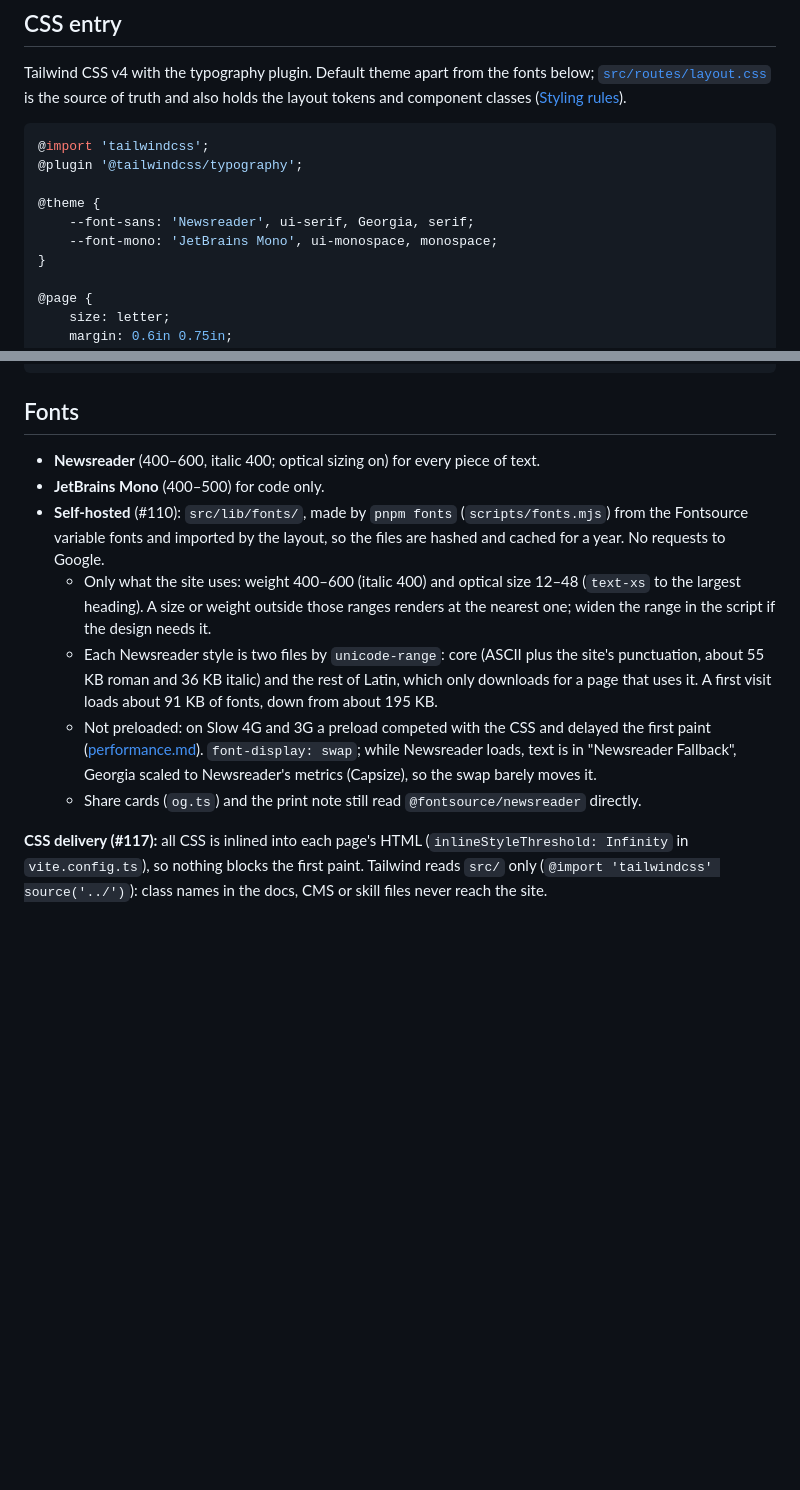
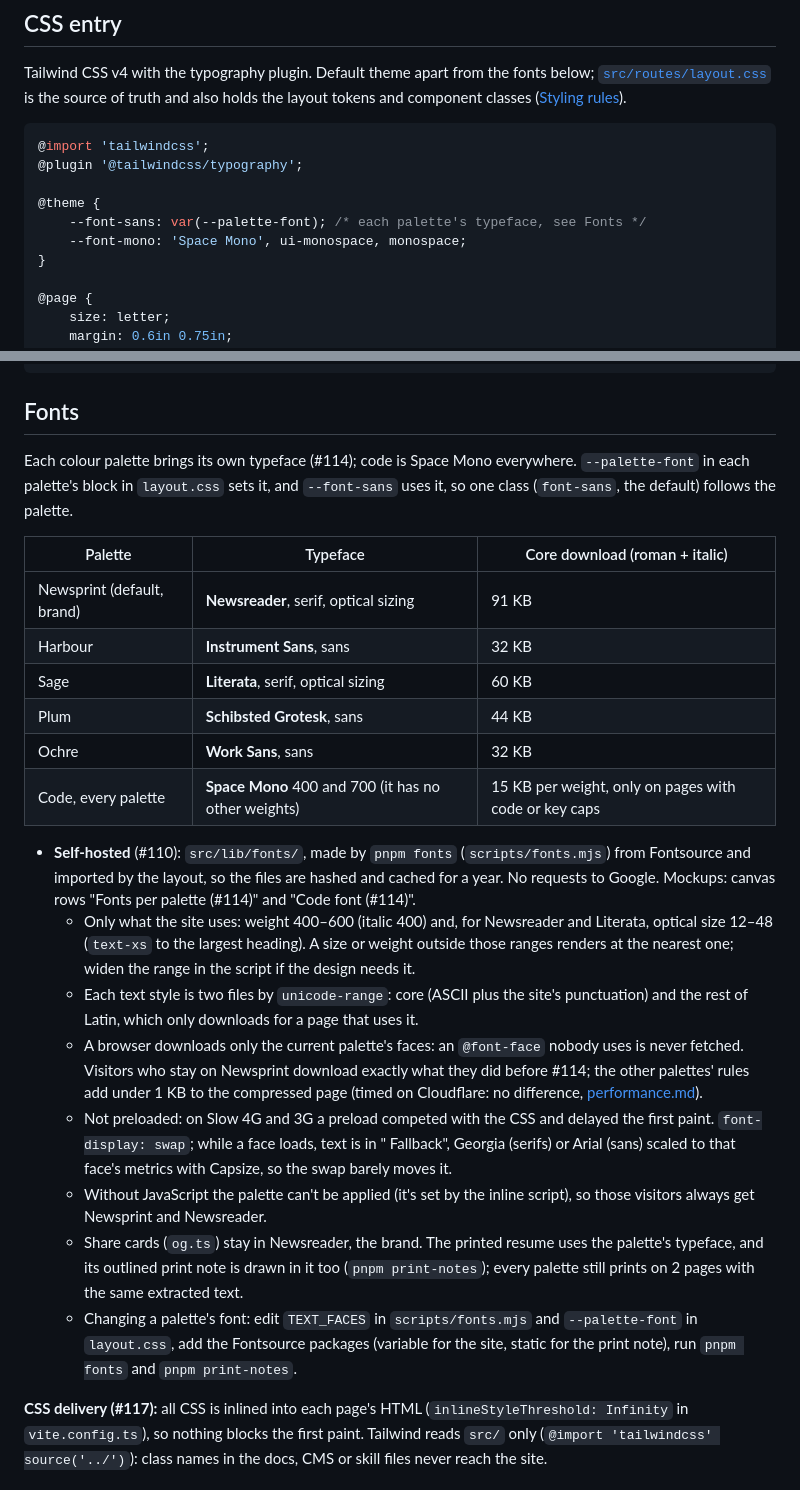
Before and after one commit to argenthand/bhargavshukla.com, a Markdown page: docs/design.md, 2 parts joined by grey strips. Drawn GitHub-style; blank space fills up the shorter version.

Commit message:
Docs: fonts per palette, Space Mono, measurements (#114)
Co-Authored-By: Claude Opus 5.5 <noreply@anthropic.com>

```diff
--- a/docs/design.md
+++ b/docs/design.md
@@ -52,8 +52,8 @@ Tailwind CSS v4 with the typography plugin. Default theme apart from the fonts b
 @plugin '@tailwindcss/typography';
 
 @theme {
-	--font-sans: 'Newsreader', ui-serif, Georgia, serif;
-	--font-mono: 'JetBrains Mono', ui-monospace, monospace;
+	--font-sans: var(--palette-font); /* each palette's typeface, see Fonts */
+	--font-mono: 'Space Mono', ui-monospace, monospace;
 }
 
 @page {
@@ -89,13 +89,25 @@ html {
 
 ## Fonts
 
-- **Newsreader** (400–600, italic 400; optical sizing on) for every piece of text.
-- **JetBrains Mono** (400–500) for code only.
-- **Self-hosted** (#110): `src/lib/fonts/`, made by `pnpm fonts` (`scripts/fonts.mjs`) from the Fontsource variable fonts and imported by the layout, so the files are hashed and cached for a year. No requests to Google.
-  - Only what the site uses: weight 400–600 (italic 400) and optical size 12–48 (`text-xs` to the largest heading). A size or weight outside those ranges renders at the nearest one; widen the range in the script if the design needs it.
-  - Each Newsreader style is two files by `unicode-range`: core (ASCII plus the site's punctuation, about 55 KB roman and 36 KB italic) and the rest of Latin, which only downloads for a page that uses it. A first visit loads about 91 KB of fonts, down from about 195 KB.
-  - Not preloaded: on Slow 4G and 3G a preload competed with the CSS and delayed the first paint ([performance.md](performance.md)). `font-display: swap`; while Newsreader loads, text is in "Newsreader Fallback", Georgia scaled to Newsreader's metrics (Capsize), so the swap barely moves it.
-  - Share cards (`og.ts`) and the print note still read `@fontsource/newsreader` directly.
+Each colour palette brings its own typeface (#114); code is Space Mono everywhere. `--palette-font` in each palette's block in `layout.css` sets it, and `--font-sans` uses it, so one class (`font-sans`, the default) follows the palette.
+
+| Palette                    | Typeface                                             | Core download (roman + italic)                        |
+| -------------------------- | ---------------------------------------------------- | ----------------------------------------------------- |
+| Newsprint (default, brand) | **Newsreader**, serif, optical sizing                | 91 KB                                                 |
+| Harbour                    | **Instrument Sans**, sans                            | 32 KB                                                 |
+| Sage                       | **Literata**, serif, optical sizing                  | 60 KB                                                 |
+| Plum                       | **Schibsted Grotesk**, sans                          | 44 KB                                                 |
+| Ochre                      | **Work Sans**, sans                                  | 32 KB                                                 |
+| Code, every palette        | **Space Mono** 400 and 700 (it has no other weights) | 15 KB per weight, only on pages with code or key caps |
+
+- **Self-hosted** (#110): `src/lib/fonts/`, made by `pnpm fonts` (`scripts/fonts.mjs`) from Fontsource and imported by the layout, so the files are hashed and cached for a year. No requests to Google. Mockups: canvas rows "Fonts per palette (#114)" and "Code font (#114)".
+  - Only what the site uses: weight 400–600 (italic 400) and, for Newsreader and Literata, optical size 12–48 (`text-xs` to the largest heading). A size or weight outside those ranges renders at the nearest one; widen the range in the script if the design needs it.
+  - Each text style is two files by `unicode-range`: core (ASCII plus the site's punctuation) and the rest of Latin, which only downloads for a page that uses it.
+  - A browser downloads only the current palette's faces: an `@font-face` nobody uses is never fetched. Visitors who stay on Newsprint download exactly what they did before #114; the other palettes' rules add under 1 KB to the compressed page (timed on Cloudflare: no difference, [performance.md](performance.md)).
+  - Not preloaded: on Slow 4G and 3G a preload competed with the CSS and delayed the first paint. `font-display: swap`; while a face loads, text is in "<Family> Fallback", Georgia (serifs) or Arial (sans) scaled to that face's metrics with Capsize, so the swap barely moves it.
+  - Without JavaScript the palette can't be applied (it's set by the inline script), so those visitors always get Newsprint and Newsreader.
+  - Share cards (`og.ts`) stay in Newsreader, the brand. The printed resume uses the palette's typeface, and its outlined print note is drawn in it too (`pnpm print-notes`); every palette still prints on 2 pages with the same extracted text.
+  - Changing a palette's font: edit `TEXT_FACES` in `scripts/fonts.mjs` and `--palette-font` in `layout.css`, add the Fontsource packages (variable for the site, static for the print note), run `pnpm fonts` and `pnpm print-notes`.
 
 **CSS delivery (#117):** all CSS is inlined into each page's HTML (`inlineStyleThreshold: Infinity` in `vite.config.ts`), so nothing blocks the first paint. Tailwind reads `src/` only (`@import 'tailwindcss' source('../')`): class names in the docs, CMS or skill files never reach the site.
 
```
Also changed, not shown: docs/performance.md (+14 -0 lines).
